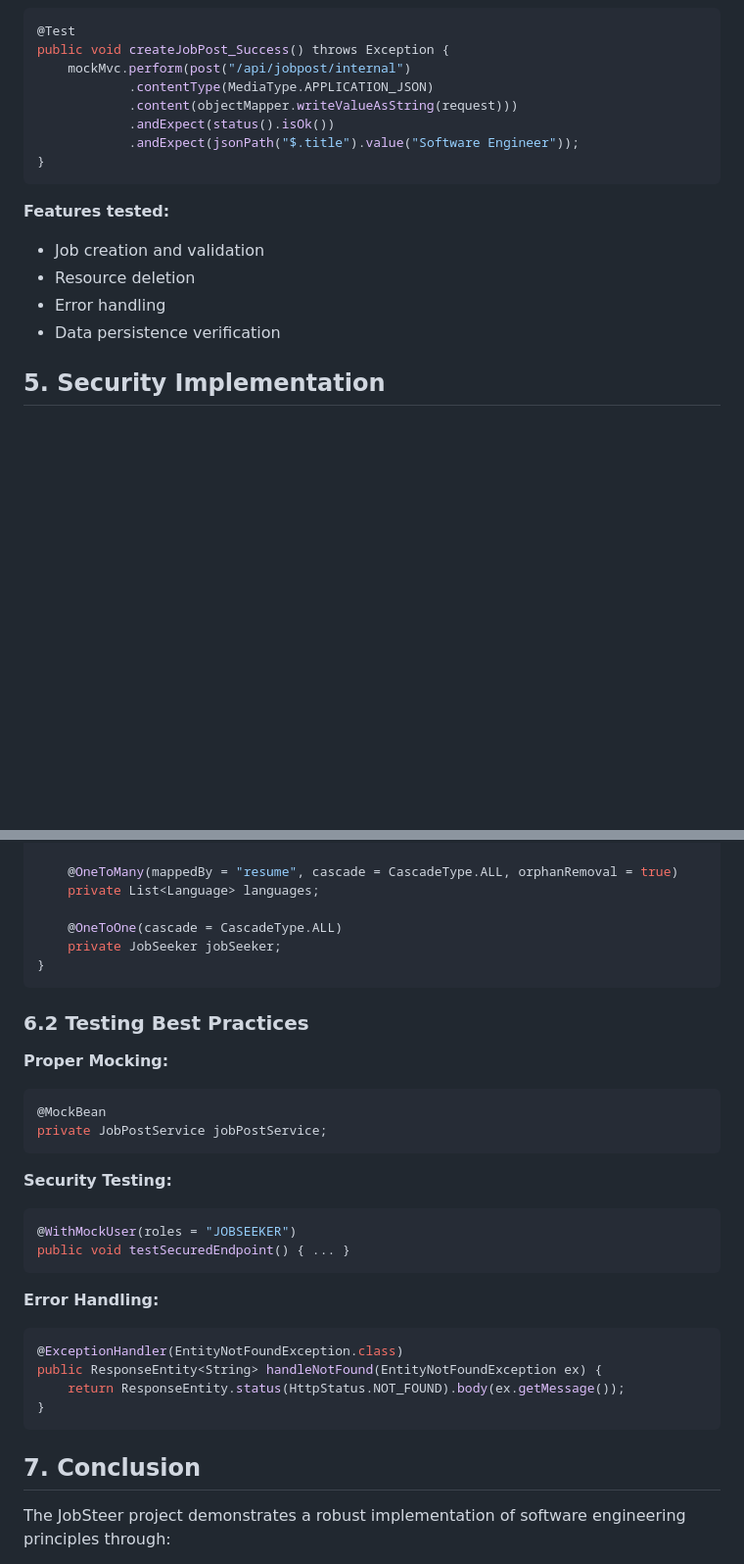
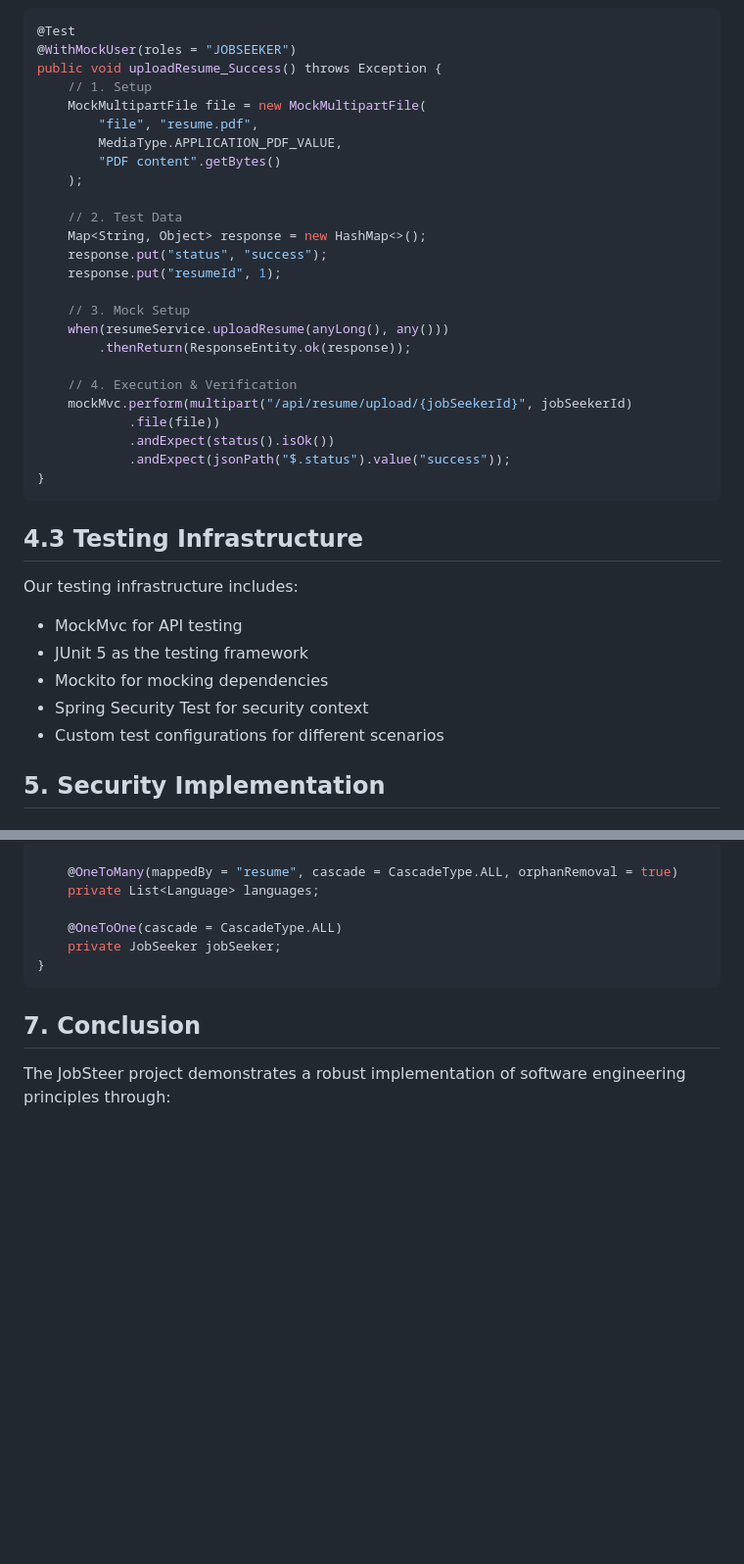
Before and after one commit to SafaeHaj/Jobsteer, a Markdown page: README.md, 2 parts joined by grey strips. Shown at 98% size. GitHub-like rendering; blank space fills up the shorter version.

````diff
--- a/README.md
+++ b/README.md
@@ -140,19 +179,40 @@ public void loginUser_InvalidCredentials() throws Exception {
 ```java
 @Test
-public void createJobPost_Success() throws Exception {
-    mockMvc.perform(post("/api/jobpost/internal")
-            .contentType(MediaType.APPLICATION_JSON)
-            .content(objectMapper.writeValueAsString(request)))
+@WithMockUser(roles = "JOBSEEKER")
+public void uploadResume_Success() throws Exception {
+    // 1. Setup
+    MockMultipartFile file = new MockMultipartFile(
+        "file", "resume.pdf",
+        MediaType.APPLICATION_PDF_VALUE,
+        "PDF content".getBytes()
+    );
+
+    // 2. Test Data
+    Map<String, Object> response = new HashMap<>();
+    response.put("status", "success");
+    response.put("resumeId", 1);
+
+    // 3. Mock Setup
+    when(resumeService.uploadResume(anyLong(), any()))
+        .thenReturn(ResponseEntity.ok(response));
+
+    // 4. Execution & Verification
+    mockMvc.perform(multipart("/api/resume/upload/{jobSeekerId}", jobSeekerId)
+            .file(file))
             .andExpect(status().isOk())
-            .andExpect(jsonPath("$.title").value("Software Engineer"));
+            .andExpect(jsonPath("$.status").value("success"));
 }
 ```
 
-**Features tested:**
-* Job creation and validation
-* Resource deletion
-* Error handling
-* Data persistence verification
+## 4.3 Testing Infrastructure
+
+Our testing infrastructure includes:
+* MockMvc for API testing
+* JUnit 5 as the testing framework
+* Mockito for mocking dependencies
+* Spring Security Test for security context
+* Custom test configurations for different scenarios
+
 
 ## 5. Security Implementation
 
@@ -205,28 +265,6 @@ public class Resume implements Matchable {
 }
 ```
 
-### 6.2 Testing Best Practices
-
-**Proper Mocking:**
-```java
-@MockBean
-private JobPostService jobPostService;
-```
-
-**Security Testing:**
-```java
-@WithMockUser(roles = "JOBSEEKER")
-public void testSecuredEndpoint() { ... }
-```
-
-**Error Handling:**
-```java
-@ExceptionHandler(EntityNotFoundException.class)
-public ResponseEntity<String> handleNotFound(EntityNotFoundException ex) {
-    return ResponseEntity.status(HttpStatus.NOT_FOUND).body(ex.getMessage());
-}
-```
-
 ## 7. Conclusion
 
 The JobSteer project demonstrates a robust implementation of software engineering principles through:
````
Also changed, not shown: other parts of README.md (+54 -15 lines).
